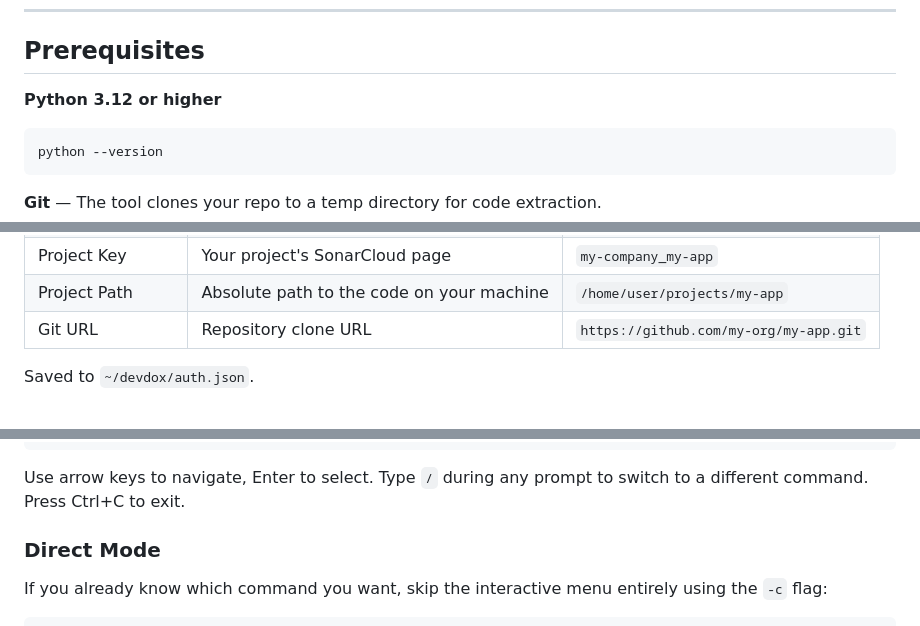
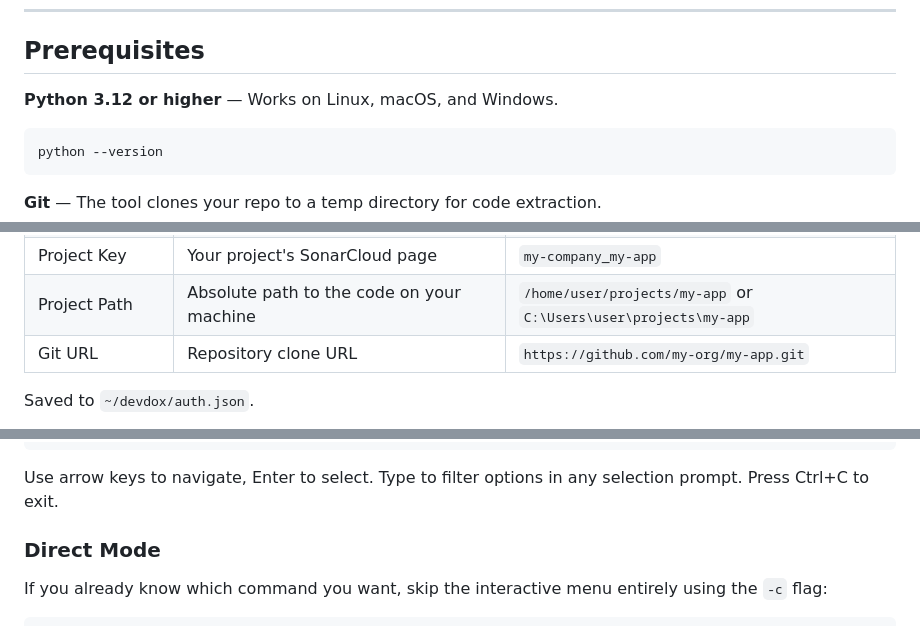
Before and after one commit to montymobile1/devdox-ai-sonar, a Markdown page: README.md, 3 parts joined by grey strips. GitHub-like rendering.

````diff
--- a/README.md
+++ b/README.md
@@ -114,7 +115,7 @@ SonarCloud          Fetch Issues       Clone Repo        Extract Code       Buil
 
 ## Prerequisites
 
-**Python 3.12 or higher**
+**Python 3.12 or higher** — Works on Linux, macOS, and Windows.
 
 ```bash
 python --version
@@ -179,7 +182,7 @@ The wizard walks you through three steps.
 | Token | [sonarcloud.io/account/security](https://sonarcloud.io/account/security) | `squ_abc123def456...` |
 | Organization Key | Your SonarCloud dashboard URL | `my-company` |
 | Project Key | Your project's SonarCloud page | `my-company_my-app` |
-| Project Path | Absolute path to the code on your machine | `/home/user/projects/my-app` |
+| Project Path | Absolute path to the code on your machine | `/home/user/projects/my-app` or `C:\Users\user\projects\my-app` |
 | Git URL | Repository clone URL | `https://github.com/my-org/my-app.git` |
 
 Saved to `~/devdox/auth.json`.
@@ -326,7 +343,7 @@ On first run, the setup wizard runs (see [First-Time Setup](#first-time-setup)).
   ❌ Exit
 ```
 
-Use arrow keys to navigate, Enter to select. Type `/` during any prompt to switch to a different command. Press Ctrl+C to exit.
+Use arrow keys to navigate, Enter to select. Type to filter options in any selection prompt. Press Ctrl+C to exit.
 
 ### Direct Mode
 
````
Also changed, not shown: other parts of README.md (+22 -5 lines).
